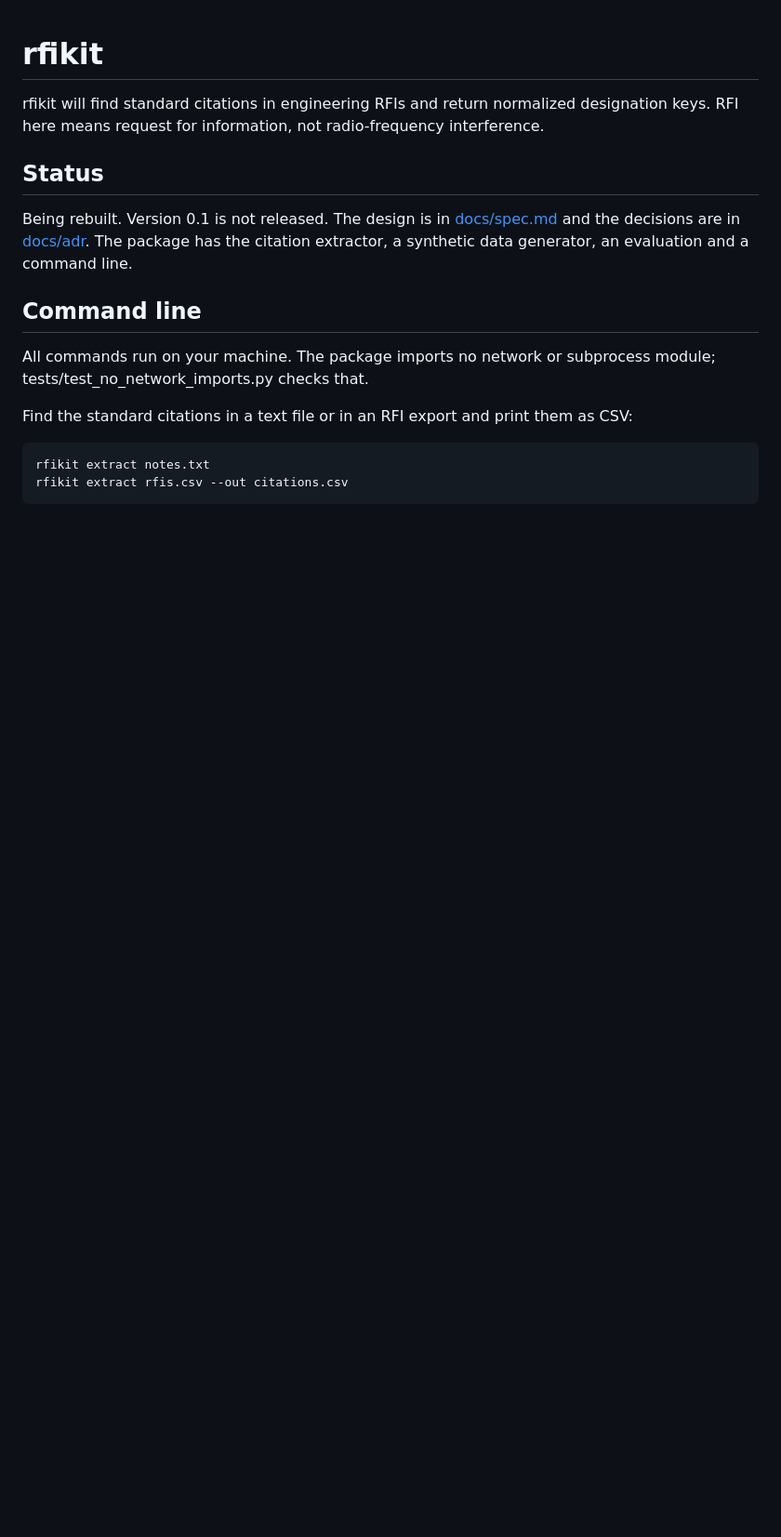
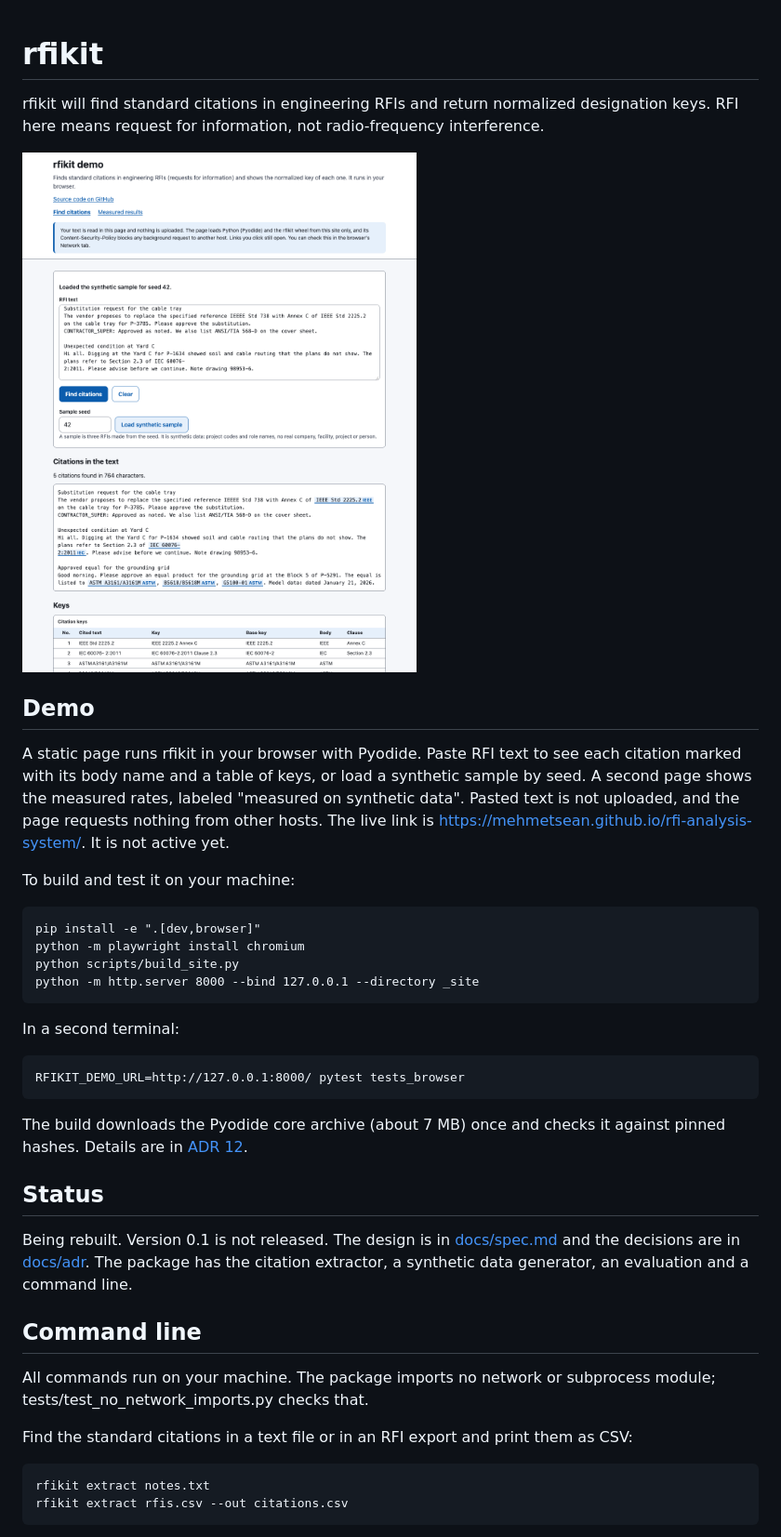
Before and after one commit to mehmetsean/rfi-analysis-system, a Markdown page: README.md, the part around the change. Shown at 93% size. Drawn GitHub-style; pictures changed too: docs/screenshots/demo.png (added); blank space fills up the shorter version.

````diff
--- a/README.md
+++ b/README.md
@@ -1,6 +1,29 @@
 # rfikit
 
 rfikit will find standard citations in engineering RFIs and return normalized designation keys. RFI here means request for information, not radio-frequency interference.
+
+![The rfikit demo with a synthetic sample, citations marked and a table of keys](docs/screenshots/demo.png)
+
+## Demo
+
+A static page runs rfikit in your browser with Pyodide. Paste RFI text to see each citation marked with its body name and a table of keys, or load a synthetic sample by seed. A second page shows the measured rates, labeled "measured on synthetic data". Pasted text is not uploaded, and the page requests nothing from other hosts. The live link is https://mehmetsean.github.io/rfi-analysis-system/. It is not active yet.
+
+To build and test it on your machine:
+
+```
+pip install -e ".[dev,browser]"
+python -m playwright install chromium
+python scripts/build_site.py
+python -m http.server 8000 --bind 127.0.0.1 --directory _site
+```
+
+In a second terminal:
+
+```
+RFIKIT_DEMO_URL=http://127.0.0.1:8000/ pytest tests_browser
+```
+
+The build downloads the Pyodide core archive (about 7 MB) once and checks it against pinned hashes. Details are in [ADR 12](docs/adr/0012-in-browser-demo.md).
 
 ## Status
 
````
Also changed, not shown: docs/adr/0012-in-browser-demo.md (added, +29 -0 lines), docs/adr/README.md (+1 -0 lines), 15 other files.
